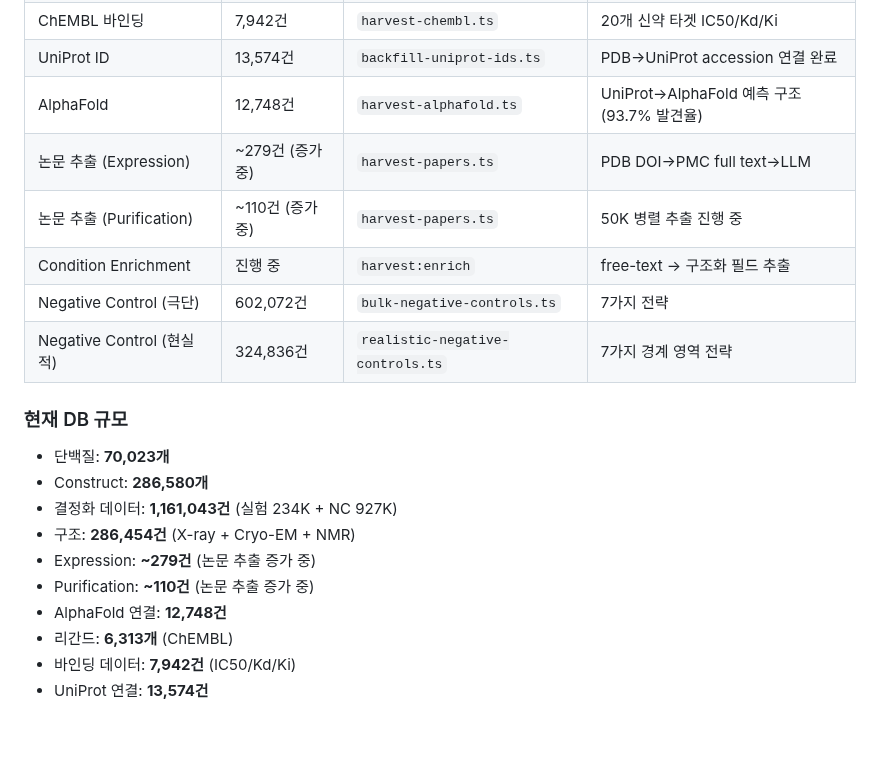
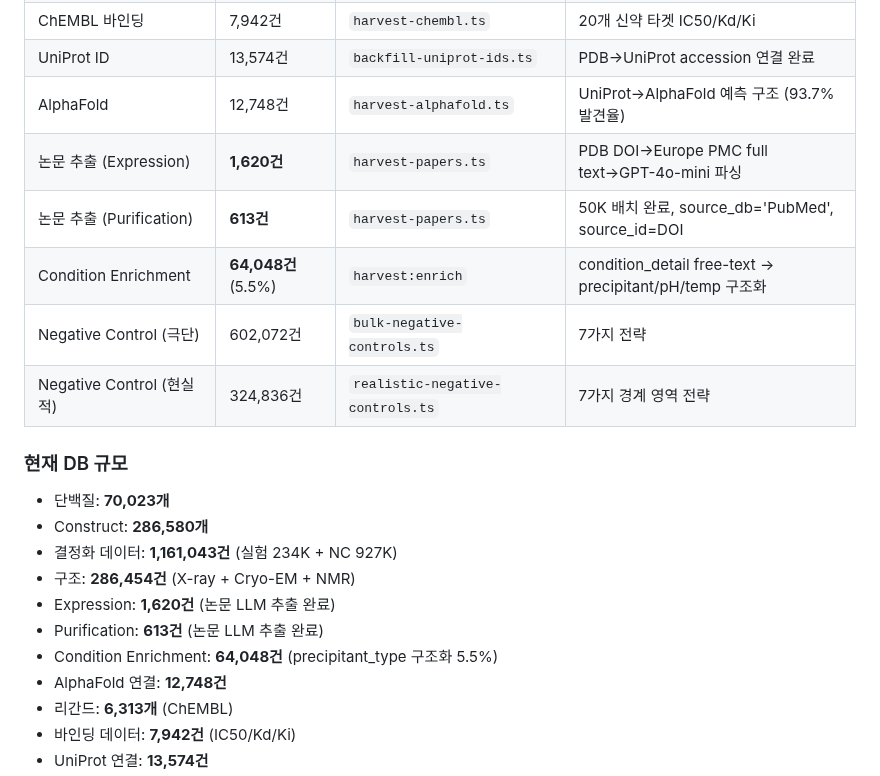
Before and after one commit to Tae-Kyung/kbsi-crystal-bank, a Markdown page: data/PRD.md, the part around one of its changes. GitHub-like rendering; blank space fills up the shorter version.

```diff
--- a/data/PRD.md
+++ b/data/PRD.md
@@ -206,9 +206,9 @@ PDB 공개 데이터를 활용하여 결정화 조건 데이터를 체계적으
 | ChEMBL 바인딩 | 7,942건 | `harvest-chembl.ts` | 20개 신약 타겟 IC50/Kd/Ki |
 | UniProt ID | 13,574건 | `backfill-uniprot-ids.ts` | PDB→UniProt accession 연결 완료 |
 | AlphaFold | 12,748건 | `harvest-alphafold.ts` | UniProt→AlphaFold 예측 구조 (93.7% 발견율) |
-| 논문 추출 (Expression) | ~279건 (증가 중) | `harvest-papers.ts` | PDB DOI→PMC full text→LLM |
-| 논문 추출 (Purification) | ~110건 (증가 중) | `harvest-papers.ts` | 50K 병렬 추출 진행 중 |
-| Condition Enrichment | 진행 중 | `harvest:enrich` | free-text → 구조화 필드 추출 |
+| 논문 추출 (Expression) | **1,620건** | `harvest-papers.ts` | PDB DOI→Europe PMC full text→GPT-4o-mini 파싱 |
+| 논문 추출 (Purification) | **613건** | `harvest-papers.ts` | 50K 배치 완료, source_db='PubMed', source_id=DOI |
+| Condition Enrichment | **64,048건** (5.5%) | `harvest:enrich` | condition_detail free-text → precipitant/pH/temp 구조화 |
 | Negative Control (극단) | 602,072건 | `bulk-negative-controls.ts` | 7가지 전략 |
 | Negative Control (현실적) | 324,836건 | `realistic-negative-controls.ts` | 7가지 경계 영역 전략 |
 
@@ -217,8 +217,9 @@ PDB 공개 데이터를 활용하여 결정화 조건 데이터를 체계적으
 - Construct: **286,580개**
 - 결정화 데이터: **1,161,043건** (실험 234K + NC 927K)
 - 구조: **286,454건** (X-ray + Cryo-EM + NMR)
-- Expression: **~279건** (논문 추출 증가 중)
-- Purification: **~110건** (논문 추출 증가 중)
+- Expression: **1,620건** (논문 LLM 추출 완료)
+- Purification: **613건** (논문 LLM 추출 완료)
+- Condition Enrichment: **64,048건** (precipitant_type 구조화 5.5%)
 - AlphaFold 연결: **12,748건**
 - 리간드: **6,313개** (ChEMBL)
 - 바인딩 데이터: **7,942건** (IC50/Kd/Ki)
```
Also changed, not shown: other parts of data/PRD.md (+30 -8 lines).
